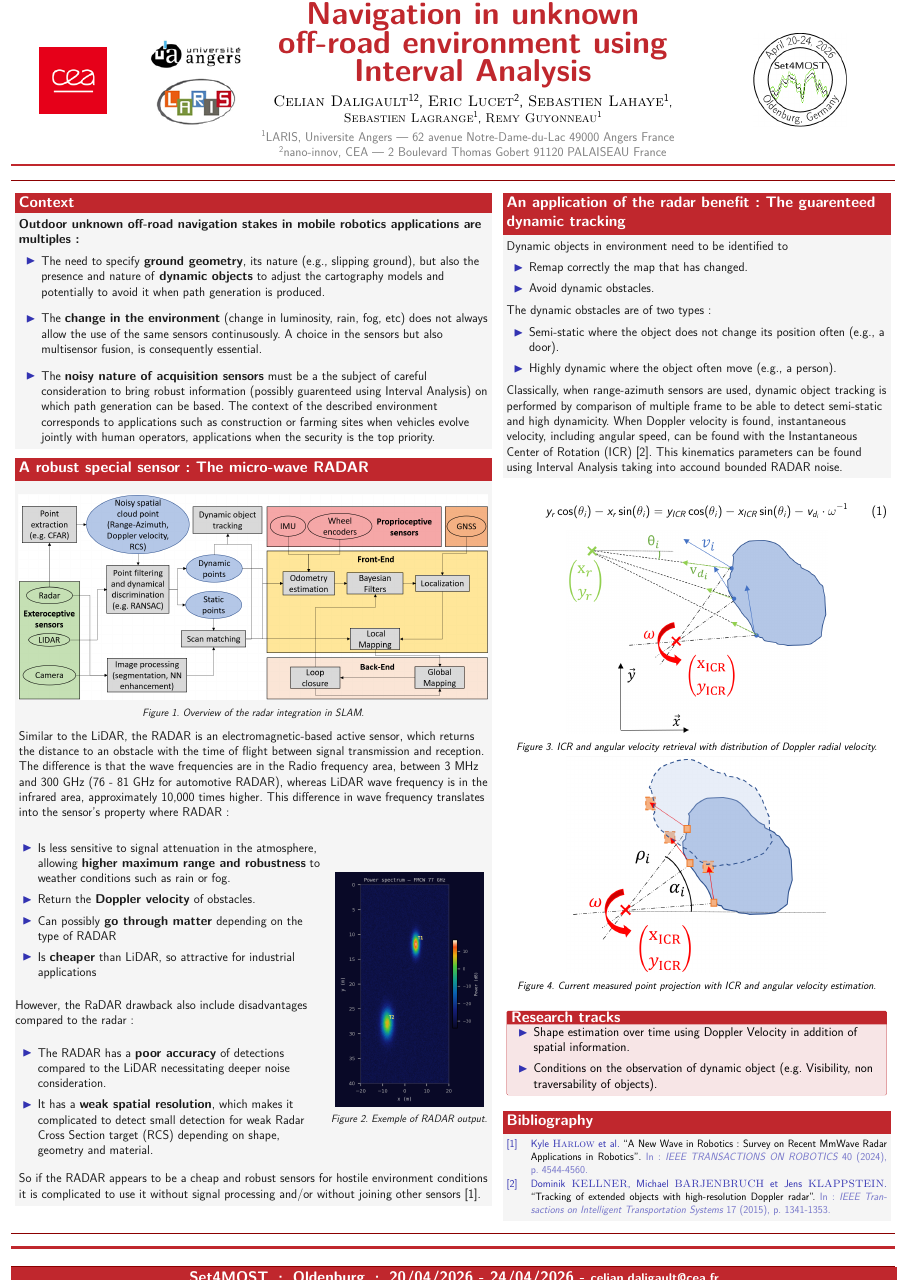
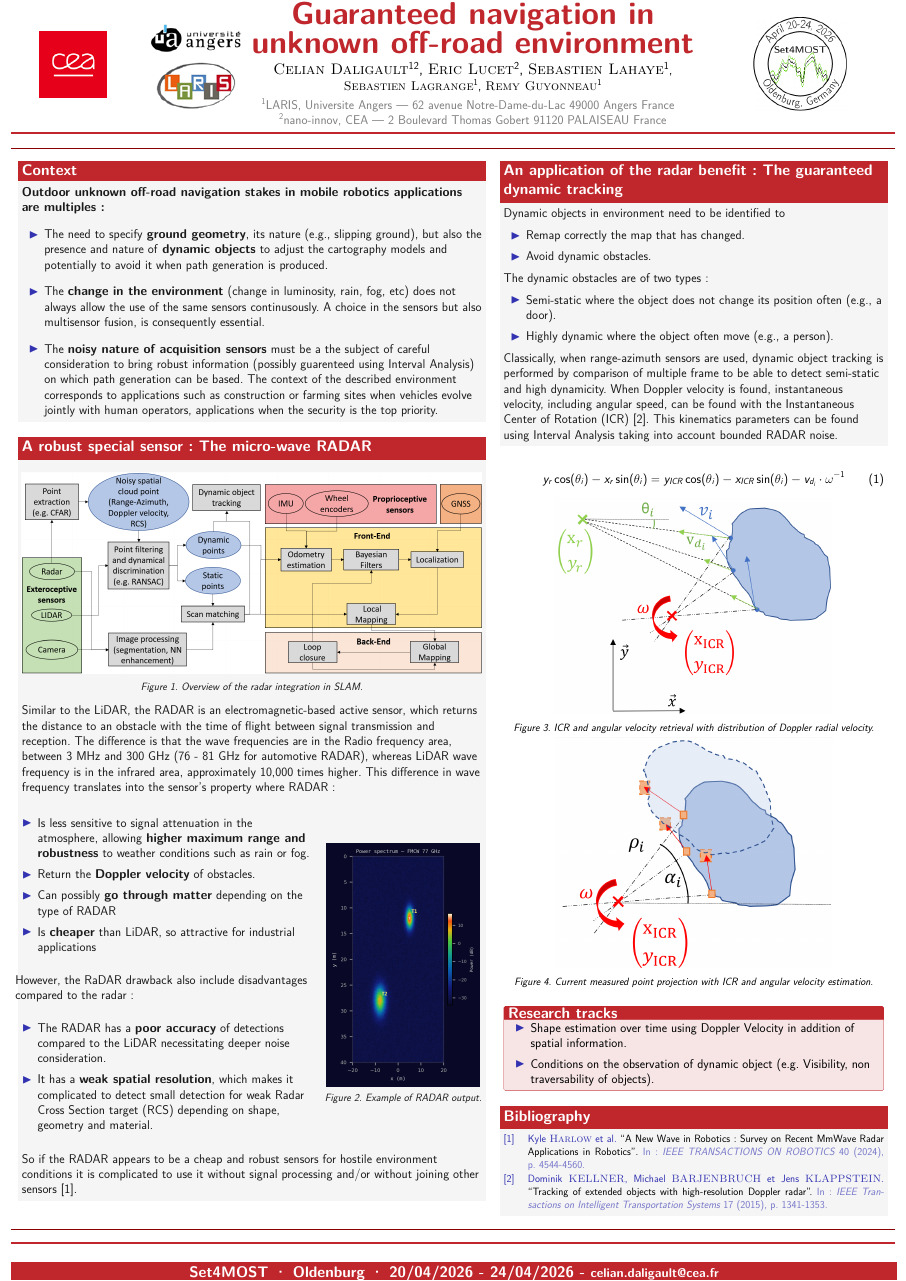
Before and after one commit to CelianDaligault/Poster-Set4MOST, a LaTeX poster (main.tex): the whole page. Compiled offline with pdfLaTeX.

Commit message:
First draft

```diff
--- a/main.tex
+++ b/main.tex
@@ -70,7 +70,7 @@
   \begin{column}{0.5\linewidth}
     \centering
     {\color{Rouge}\bfseries\Huge
-	Navigation in unknown off-road environment using Interval Analysis}\\[0.6cm]
+	Guaranteed navigation in unknown off-road environment}\\[0.6cm]
     {\large
       \textsc{Celian Daligault}$^1$$^2$,
       \textsc{Eric Lucet}$^2$,
@@ -100,12 +100,12 @@
 \begin{columns}[T]
 
   % ── Left column ───────────────────────────────
-  \begin{column}{0.53\linewidth}
+  \begin{column}{0.52\linewidth}
 
     \begin{block}{Context}
 	\textbf{Outdoor unknown off-road navigation stakes in mobile robotics applications are multiples:}
 
-  \vspace{0.5cm}
+  \vspace{1cm}
 
   \begin{itemize}
     \setlength{\itemsep}{30pt}
@@ -115,7 +115,7 @@
   \end{itemize}
   \end{block}
 
-    \vspace{0.5cm}
+    \vspace{1cm}
 
     	\begin{block}{A robust special sensor: The micro-wave RADAR}
 
@@ -157,18 +157,18 @@
 
     \end{column}
 
-    \begin{column}{0.35\linewidth}
+    \begin{column}{0.37\linewidth}
 
     \begin{center}
       \includegraphics[width=0.9\linewidth]{images/fmcw_power_spectrum_spatial.png}
-      {\small\itshape Figure 2. Exemple of RADAR output.}
+      {\small\itshape Figure 2. Example of RADAR output.}
     \end{center}
 
     \end{column}
 
     \end{columns}
 
-    \vspace{1.5cm}
+    \vspace{2cm}
 
     So if the RADAR appears to be a cheap and robust sensors for hostile environment conditions it is complicated to use it without signal processing and/or without joining other sensors~\cite{radarsurvey}.
 
@@ -180,7 +180,7 @@
   % ── right column ───────────────────────────────
   \begin{column}{0.43\linewidth}
 
-	\begin{block}{An application of the radar benefit: The guarenteed dynamic tracking}
+	\begin{block}{An application of the radar benefit: The guaranteed dynamic tracking}
       {
         Dynamic objects in environment need to be identified to
 
@@ -206,7 +206,7 @@
 
         \vspace{0.5cm}
 
-        Classically, when range-azimuth sensors are used, dynamic object tracking is performed by comparison of multiple frame to be able to detect semi-static and high dynamicity. When Doppler velocity is found, instantaneous velocity, including angular speed, can be found with the Instantaneous Center of Rotation (ICR)~\cite{radartracking}. This kinematics parameters can be found using Interval Analysis taking into accound bounded RADAR noise.
+        Classically, when range-azimuth sensors are used, dynamic object tracking is performed by comparison of multiple frame to be able to detect semi-static and high dynamicity. When Doppler velocity is found, instantaneous velocity, including angular speed, can be found with the Instantaneous Center of Rotation (ICR)~\cite{radartracking}. This kinematics parameters can be found using Interval Analysis taking into account bounded RADAR noise.
       }
     \end{block}
 
```
Also changed, not shown: main.pdf, main.tex (4 more changed lines).
